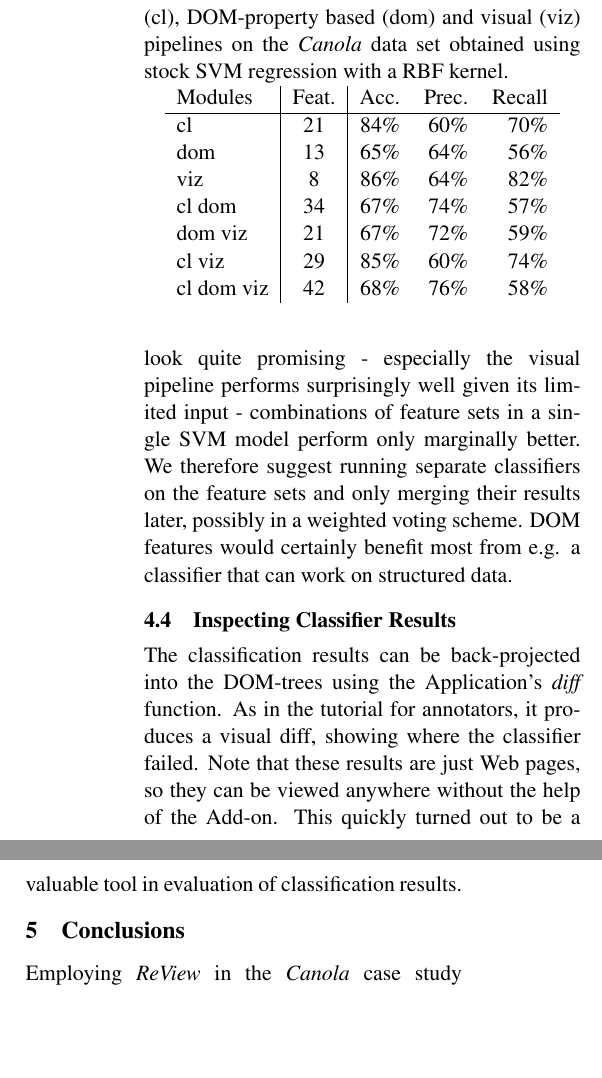
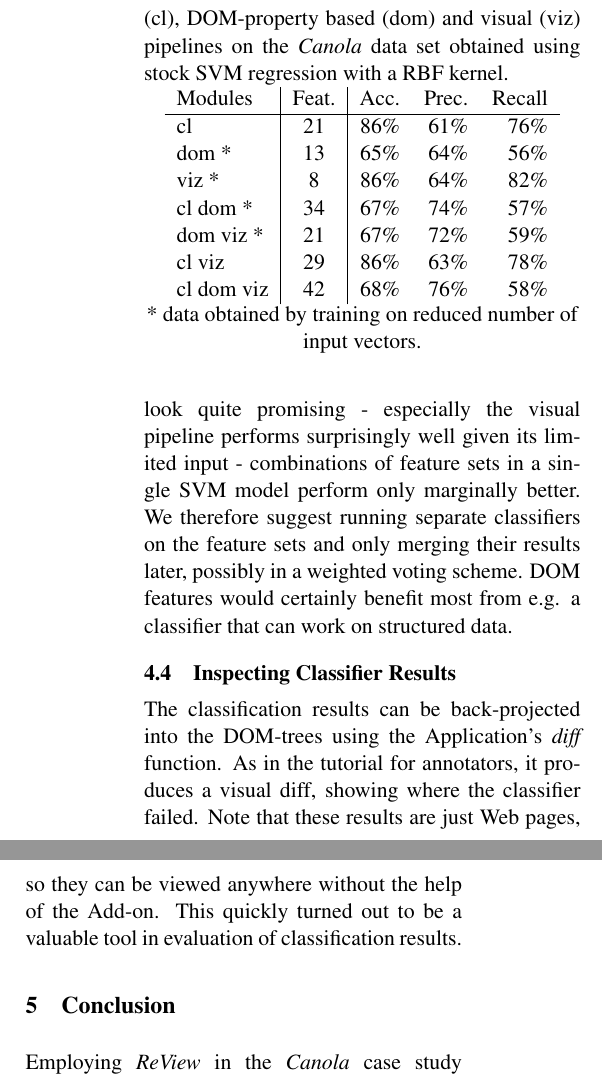
Before and after one commit to krdwrd/2009_wac5, a LaTeX paper (paper.tex, which reads main.tex): two parts of the columns of page 7 of 8, joined at a grey line, cut so that both start at the same text, the shorter picture padded with empty space. Compiled offline with pdfLaTeX.

Commit message:
update cl and clviz numbers, annotate others wrt feature set size
git-svn-id: https://krdwrd.org/svn/trunk/doc/papers/paper0@437 34604468-133f-4bea-8b6e-cc9378d3d16a

```diff
--- a/main.tex
+++ b/main.tex
@@ -159,14 +159,16 @@ DOM features would certainly benefit most from e.g. a classifier that can work o
 \begin{tabular}[h]{l|c|rrr}
 Modules & \jss{Feat.}{Number of Features} & \jss{Acc.}{Accuracy} & \jss{Prec.}{Precision} & \jss{Recall}{Recall} \\
 \hline
-cl         & 21 & 84\% & 60\% & 70\% \\
-dom        & 13 & 65\% & 64\% & 56\% \\
-viz        &  8 & 86\% & 64\% & 82\% \\
-cl dom     & 34 & 67\% & 74\% & 57\% \\
-dom viz    & 21 & 67\% & 72\% & 59\% \\
-cl viz     & 29 & 85\% & 60\% & 74\% \\
+cl         & 21 & 86\% & 61\% & 76\% \\
+dom *      & 13 & 65\% & 64\% & 56\% \\
+viz *      &  8 & 86\% & 64\% & 82\% \\
+cl dom *   & 34 & 67\% & 74\% & 57\% \\
+dom viz *  & 21 & 67\% & 72\% & 59\% \\
+cl viz     & 29 & 86\% & 63\% & 78\% \\
 cl dom viz & 42 & 68\% & 76\% & 58\% \\
 \end{tabular}
+
+* data obtained by training on reduced number of input vectors.
 \end{table}
 
 
@@ -177,7 +179,7 @@ As in the tutorial for annotators, it produces a visual diff, showing where the
 Note that these results are just Web pages, so they can be viewed anywhere without the help of the Add-on.
 This quickly turned out to be a valuable tool in evaluation of classification results.
 
-\section{\label{sec:limitations}Conclusions\label{conc}}
+\section{\label{sec:limitations}Conclusion\label{conc}}
 
 Employing {\KrdWrd} in the \textit{Canola} case study showed that we achieved what we set out for and gave some valuable experience for possible improvements:
 
```
